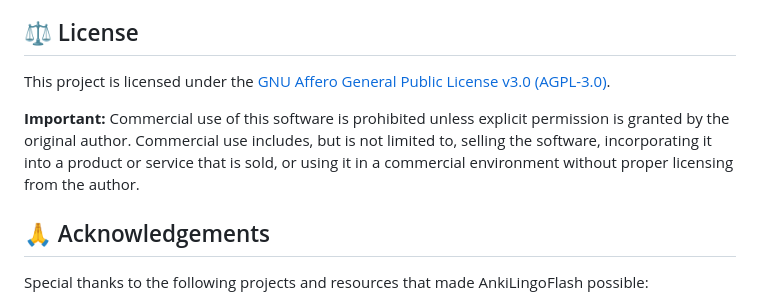
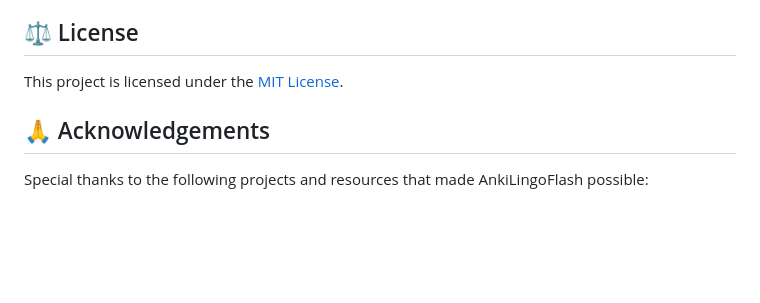
Before and after one commit to pictoune/AnkiLingoFlash, a Markdown page: README.md, the part around the change. Rendered like a GitHub page; blank space fills up the shorter version.

```diff
--- a/README.md
+++ b/README.md
@@ -177,9 +177,7 @@ If you're interested in tackling any of these improvements or have other ideas,
 
 ## ⚖️ License
 
-This project is licensed under the [GNU Affero General Public License v3.0 (AGPL-3.0)](LICENSE).
-
-**Important:** Commercial use of this software is prohibited unless explicit permission is granted by the original author. Commercial use includes, but is not limited to, selling the software, incorporating it into a product or service that is sold, or using it in a commercial environment without proper licensing from the author.
+This project is licensed under the [MIT License](LICENSE).
 
 ## 🙏 Acknowledgements
 
```
